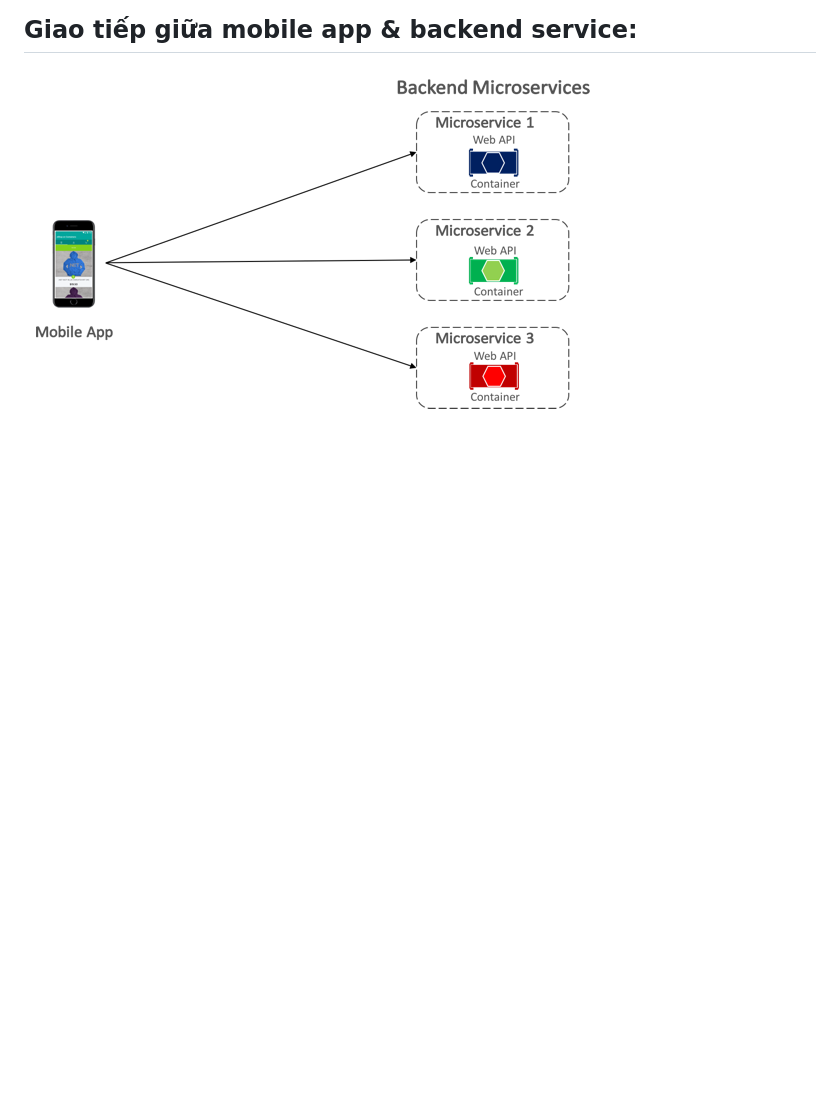
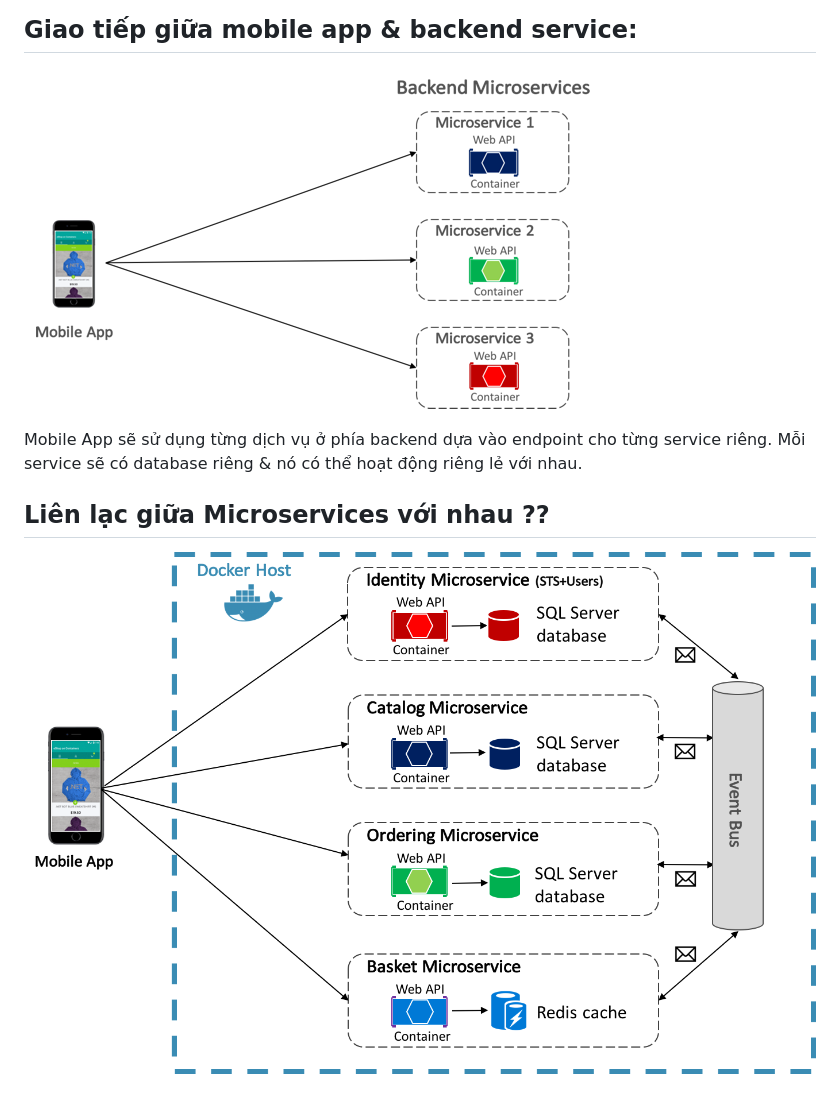
Before and after one commit to QuiLeVan/my-blog, a Markdown page: content/blog/microservice-trong-app-enterprise.md, the part around the change. GitHub-like rendering; pictures changed too: content/assets/microservicesarchitecturewitheventbus.png (added); blank space fills up the shorter version.

Commit message:
Update Blog “microservice-trong-app-enterprise”

```diff
--- a/content/blog/microservice-trong-app-enterprise.md
+++ b/content/blog/microservice-trong-app-enterprise.md
@@ -53,3 +53,9 @@ eShopOnContainers sử dụng Docker để làm máy chủ cho các dịch vụ
 ## Giao tiếp giữa mobile app & backend service:
 
 ![](../assets/directclienttomicroservicecommunication.png)
+
+Mobile App sẽ sử dụng từng dịch vụ ở phía backend dựa vào endpoint cho từng service riêng. Mỗi service sẽ có database riêng & nó có thể hoạt động riêng lẻ với nhau.
+
+## Liên lạc giữa Microservices với nhau ??
+
+![](../assets/microservicesarchitecturewitheventbus.png)
```
